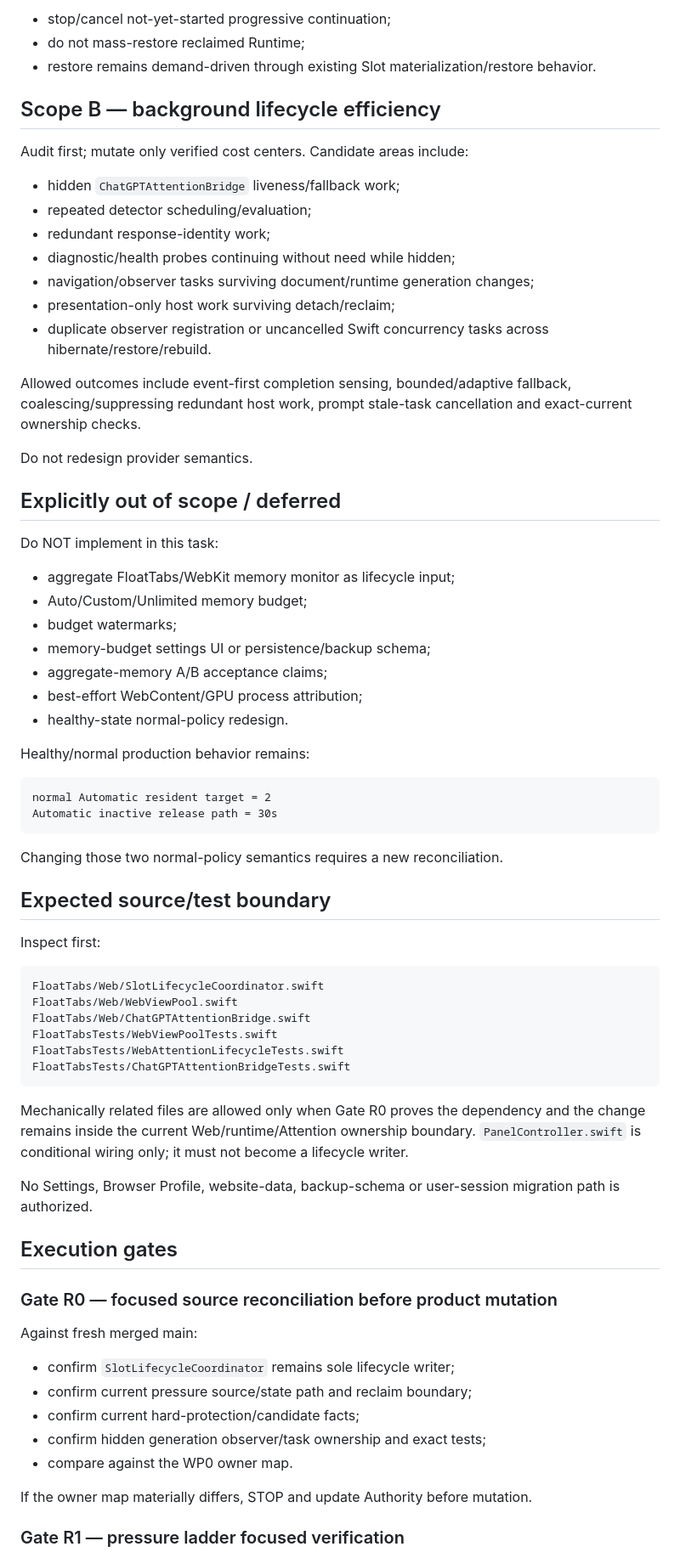
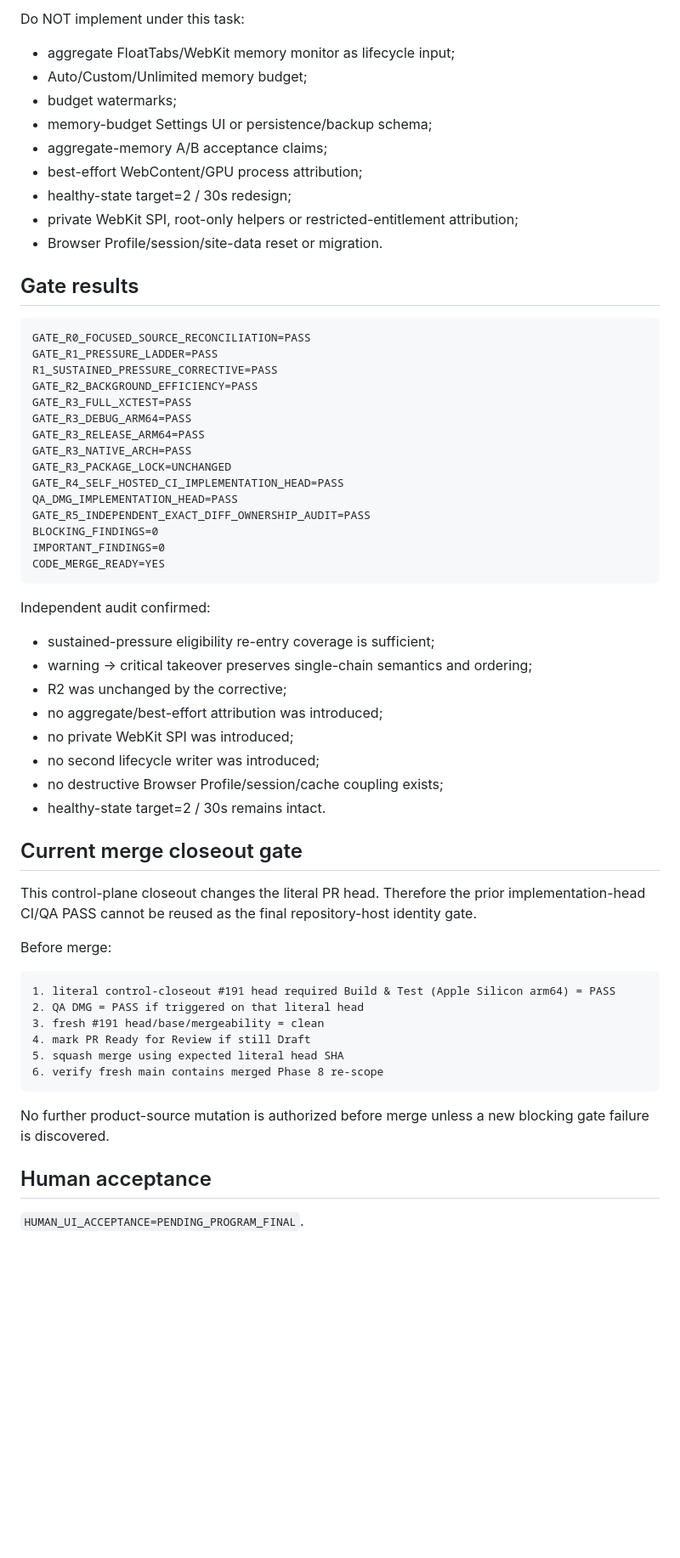
Before and after one commit to Lost0rz/FloatTabs, a Markdown page: CURRENT_TASK.md, the part around one of its changes. Shown at 85% size. Drawn GitHub-style; blank space fills up the shorter version.

Commit message:
Align Phase 8 task to R5 pass and merge boundary

````diff
--- a/CURRENT_TASK.md
+++ b/CURRENT_TASK.md
@@ -74,75 +89,65 @@ Required semantics:
 
-- stop/cancel not-yet-started progressive continuation;
-- do not mass-restore reclaimed Runtime;
-- restore remains demand-driven through existing Slot materialization/restore behavior.
-
-## Scope B — background lifecycle efficiency
-
-Audit first; mutate only verified cost centers. Candidate areas include:
-
-- hidden `ChatGPTAttentionBridge` liveness/fallback work;
-- repeated detector scheduling/evaluation;
-- redundant response-identity work;
-- diagnostic/health probes continuing without need while hidden;
-- navigation/observer tasks surviving document/runtime generation changes;
-- presentation-only host work surviving detach/reclaim;
-- duplicate observer registration or uncancelled Swift concurrency tasks across hibernate/restore/rebuild.
-
-Allowed outcomes include event-first completion sensing, bounded/adaptive fallback, coalescing/suppressing redundant host work, prompt stale-task cancellation and exact-current ownership checks.
-
-Do not redesign provider semantics.
-
-## Explicitly out of scope / deferred
-
-Do NOT implement in this task:
+Do NOT implement under this task:
 
 - aggregate FloatTabs/WebKit memory monitor as lifecycle input;
 - Auto/Custom/Unlimited memory budget;
 - budget watermarks;
-- memory-budget settings UI or persistence/backup schema;
+- memory-budget Settings UI or persistence/backup schema;
 - aggregate-memory A/B acceptance claims;
 - best-effort WebContent/GPU process attribution;
-- healthy-state normal-policy redesign.
+- healthy-state target=2 / 30s redesign;
+- private WebKit SPI, root-only helpers or restricted-entitlement attribution;
+- Browser Profile/session/site-data reset or migration.
 
-Healthy/normal production behavior remains:
+## Gate results
 
 ```text
-normal Automatic resident target = 2
-Automatic inactive release path = 30s
+GATE_R0_FOCUSED_SOURCE_RECONCILIATION=PASS
+GATE_R1_PRESSURE_LADDER=PASS
+R1_SUSTAINED_PRESSURE_CORRECTIVE=PASS
+GATE_R2_BACKGROUND_EFFICIENCY=PASS
+GATE_R3_FULL_XCTEST=PASS
+GATE_R3_DEBUG_ARM64=PASS
+GATE_R3_RELEASE_ARM64=PASS
+GATE_R3_NATIVE_ARCH=PASS
+GATE_R3_PACKAGE_LOCK=UNCHANGED
+GATE_R4_SELF_HOSTED_CI_IMPLEMENTATION_HEAD=PASS
+QA_DMG_IMPLEMENTATION_HEAD=PASS
+GATE_R5_INDEPENDENT_EXACT_DIFF_OWNERSHIP_AUDIT=PASS
+BLOCKING_FINDINGS=0
+IMPORTANT_FINDINGS=0
+CODE_MERGE_READY=YES
 ```
 
-Changing those two normal-policy semantics requires a new reconciliation.
+Independent audit confirmed:
 
-## Expected source/test boundary
+- sustained-pressure eligibility re-entry coverage is sufficient;
+- warning → critical takeover preserves single-chain semantics and ordering;
+- R2 was unchanged by the corrective;
+- no aggregate/best-effort attribution was introduced;
+- no private WebKit SPI was introduced;
+- no second lifecycle writer was introduced;
+- no destructive Browser Profile/session/cache coupling exists;
+- healthy-state target=2 / 30s remains intact.
 
-Inspect first:
+## Current merge closeout gate
+
+This control-plane closeout changes the literal PR head. Therefore the prior implementation-head CI/QA PASS cannot be reused as the final repository-host identity gate.
+
+Before merge:
 
 ```text
-FloatTabs/Web/SlotLifecycleCoordinator.swift
-FloatTabs/Web/WebViewPool.swift
-FloatTabs/Web/ChatGPTAttentionBridge.swift
-FloatTabsTests/WebViewPoolTests.swift
-FloatTabsTests/WebAttentionLifecycleTests.swift
-FloatTabsTests/ChatGPTAttentionBridgeTests.swift
+1. literal control-closeout #191 head required Build & Test (Apple Silicon arm64) = PASS
+2. QA DMG = PASS if triggered on that literal head
+3. fresh #191 head/base/mergeability = clean
+4. mark PR Ready for Review if still Draft
+5. squash merge using expected literal head SHA
+6. verify fresh main contains merged Phase 8 re-scope
 ```
 
-Mechanically related files are allowed only when Gate R0 proves the dependency and the change remains inside the current Web/runtime/Attention ownership boundary. `PanelController.swift` is conditional wiring only; it must not become a lifecycle writer.
+No further product-source mutation is authorized before merge unless a new blocking gate failure is discovered.
 
-No Settings, Browser Profile, website-data, backup-schema or user-session migration path is authorized.
+## Human acceptance
 
-## Execution gates
+`HUMAN_UI_ACCEPTANCE=PENDING_PROGRAM_FINAL`.
 
-### Gate R0 — focused source reconciliation before product mutation
-
-Against fresh merged main:
-
-- confirm `SlotLifecycleCoordinator` remains sole lifecycle writer;
-- confirm current pressure source/state path and reclaim boundary;
-- confirm current hard-protection/candidate facts;
-- confirm hidden generation observer/task ownership and exact tests;
-- compare against the WP0 owner map.
-
-If the owner map materially differs, STOP and update Authority before mutation.
-
-### Gate R1 — pressure ladder focused verification
-
````
Also changed, not shown: other parts of CURRENT_TASK.md (+65 -88 lines).
